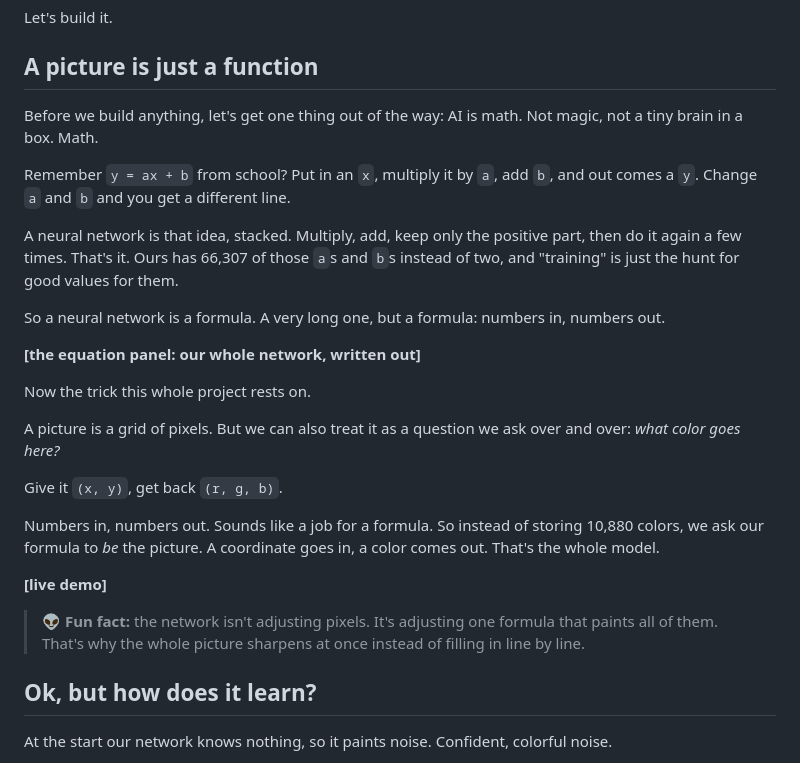
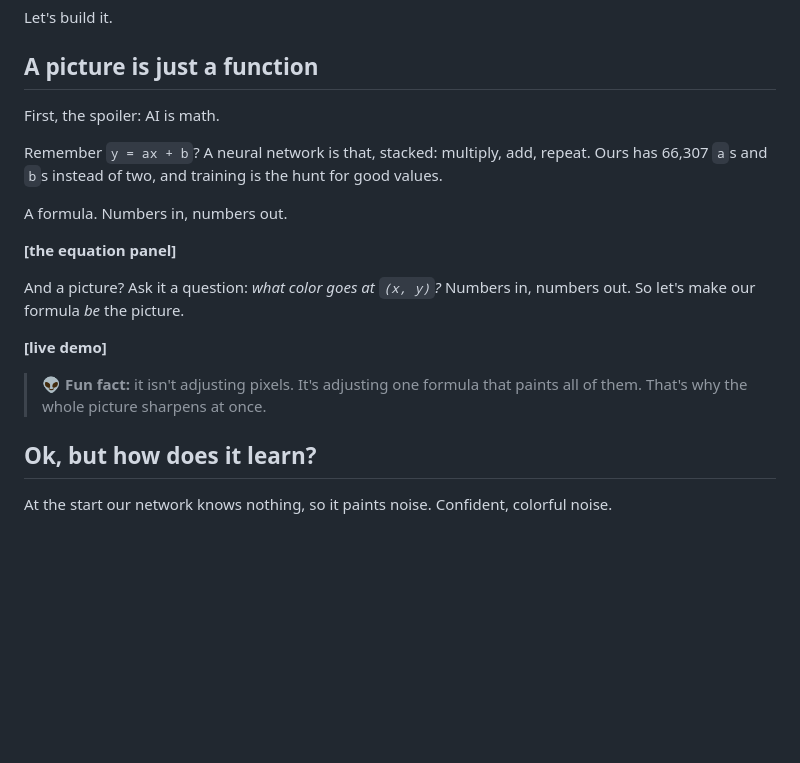
Before and after one commit to DimplyKhan13/learning-the-wave, a Markdown page: blog/post-draft.md, the part around the change. Rendered like a GitHub page; blank space fills up the shorter version.

Commit message:
Blog draft: tighten section 1
Co-Authored-By: Claude Opus 5.5 <noreply@anthropic.com>
Claude-Session: https://claude.ai/code/session_01J63kNVF8z2vnvErZJKGrbH

```diff
--- a/blog/post-draft.md
+++ b/blog/post-draft.md
@@ -43,27 +43,19 @@ Let's build it.
 
 ## A picture is just a function
 
-Before we build anything, let's get one thing out of the way: AI is math. Not magic, not a tiny brain in a box. Math.
+First, the spoiler: AI is math.
 
-Remember `y = ax + b` from school? Put in an `x`, multiply it by `a`, add `b`, and out comes a `y`. Change `a` and `b` and you get a different line.
+Remember `y = ax + b`? A neural network is that, stacked: multiply, add, repeat. Ours has 66,307 `a`s and `b`s instead of two, and training is the hunt for good values.
 
-A neural network is that idea, stacked. Multiply, add, keep only the positive part, then do it again a few times. That's it. Ours has 66,307 of those `a`s and `b`s instead of two, and "training" is just the hunt for good values for them.
+A formula. Numbers in, numbers out.
 
-So a neural network is a formula. A very long one, but a formula: numbers in, numbers out.
+**[the equation panel]**
 
-**[the equation panel: our whole network, written out]**
-
-Now the trick this whole project rests on.
-
-A picture is a grid of pixels. But we can also treat it as a question we ask over and over: *what color goes here?*
-
-Give it `(x, y)`, get back `(r, g, b)`.
-
-Numbers in, numbers out. Sounds like a job for a formula. So instead of storing 10,880 colors, we ask our formula to *be* the picture. A coordinate goes in, a color comes out. That's the whole model.
+And a picture? Ask it a question: *what color goes at `(x, y)`?* Numbers in, numbers out. So let's make our formula *be* the picture.
 
 **[live demo]**
 
-> 👽 **Fun fact:** the network isn't adjusting pixels. It's adjusting one formula that paints all of them. That's why the whole picture sharpens at once instead of filling in line by line.
+> 👽 **Fun fact:** it isn't adjusting pixels. It's adjusting one formula that paints all of them. That's why the whole picture sharpens at once.
 
 ## Ok, but how does it learn?
 
```
